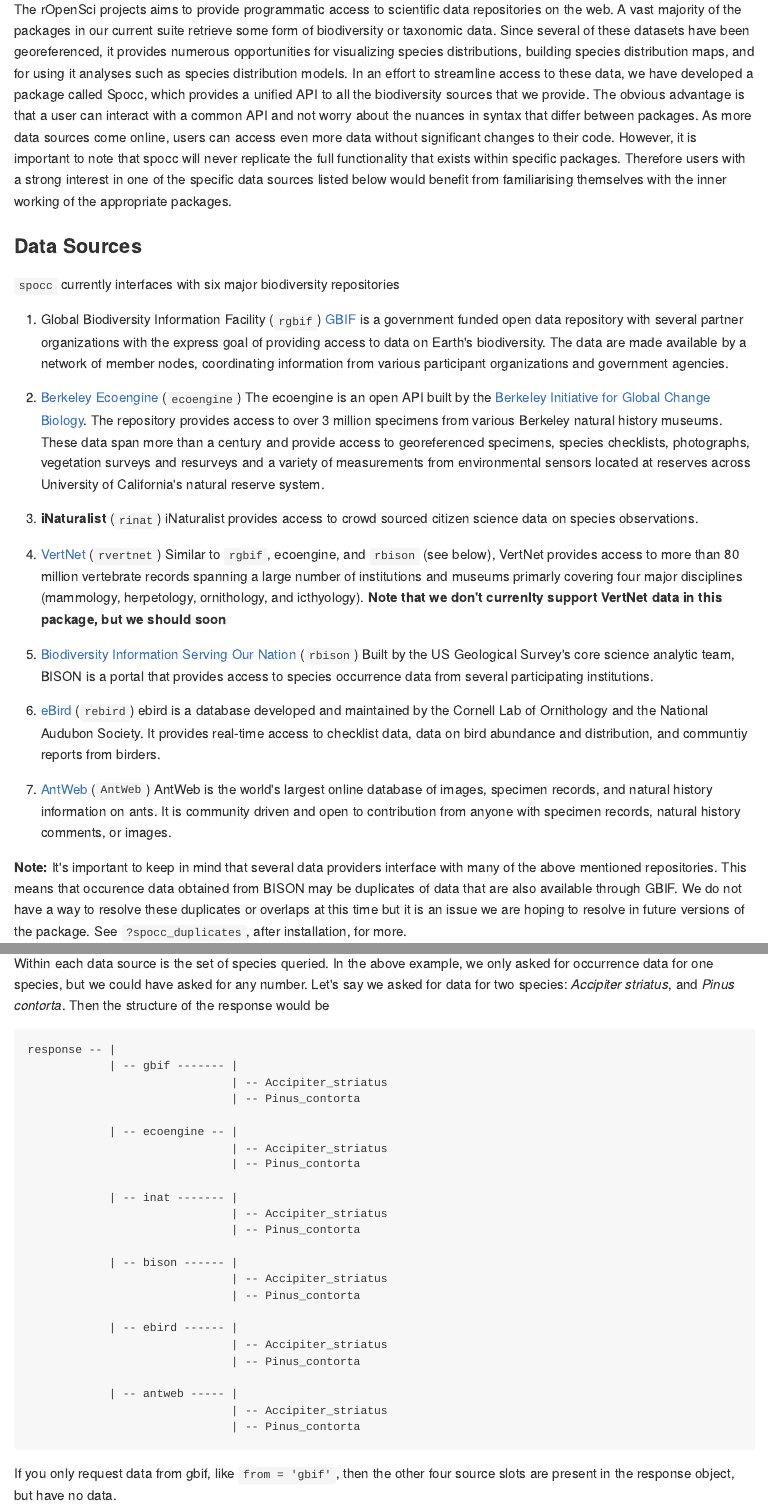
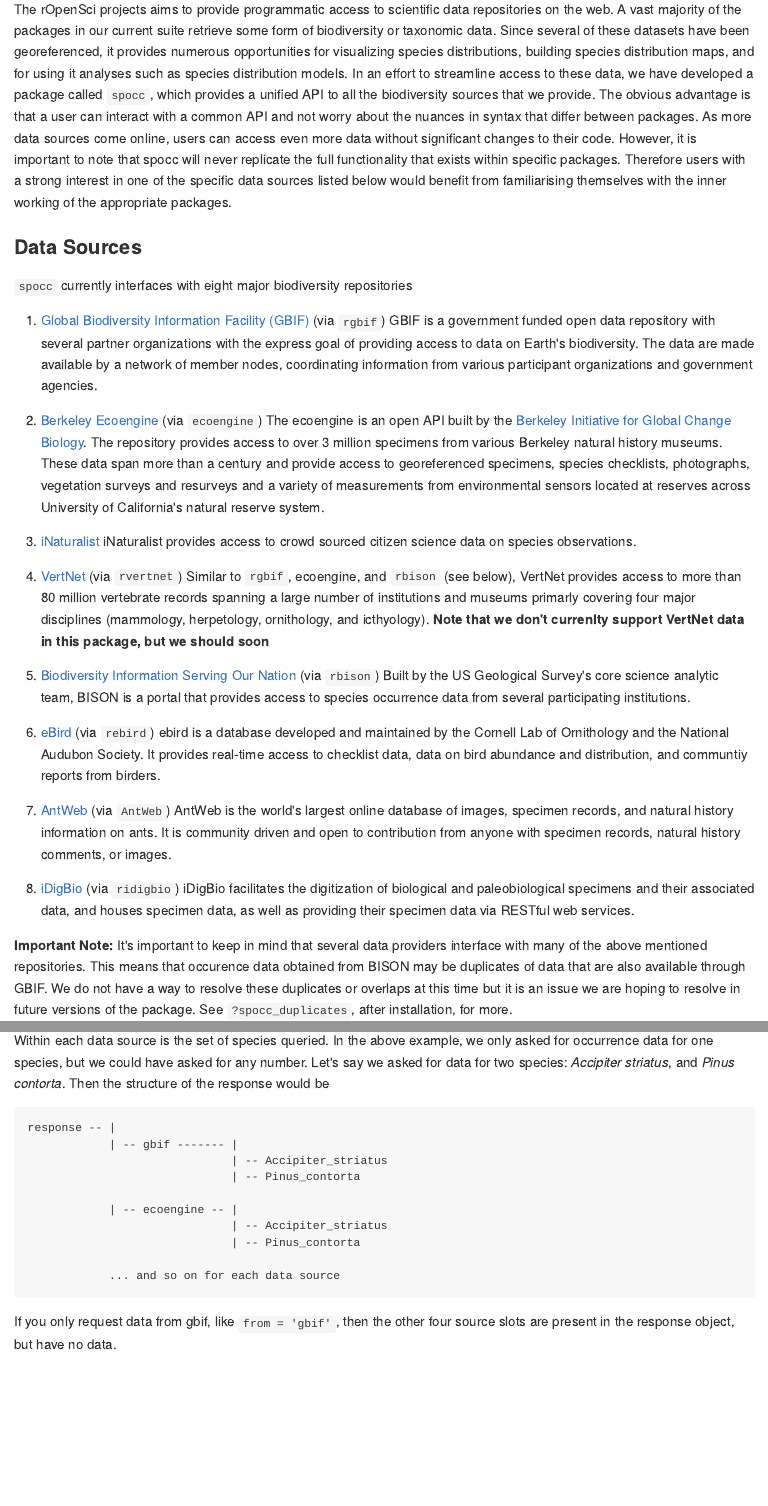
Before and after one commit to ropensci/spocc, an R Markdown document (inst/vign/spocc_vignette.Rmd): the page in a window 1100 px wide, from 170 px down, and a second part further down, joined at a grey line. The pictures show the output file inst/vign/spocc_vignette.md that the author committed with the source, drawn offline in the style of GitHub.

Commit message:
updated pkg vignette

````diff
--- a/inst/vign/spocc_vignette.Rmd
+++ b/inst/vign/spocc_vignette.Rmd
@@ -18,34 +18,37 @@
 
 ### Introduction
 
-The rOpenSci projects aims to provide programmatic access to scientific data repositories on the web. A vast majority of the packages in our current suite retrieve some form of biodiversity or taxonomic data. Since several of these datasets have been georeferenced, it provides numerous opportunities for visualizing species distributions, building species distribution maps, and for using it analyses such as species distribution models. In an effort to streamline access to these data, we have developed a package called Spocc, which provides a unified API to all the biodiversity sources that we provide. The obvious advantage is that a user can interact with a common API and not worry about the nuances in syntax that differ between packages. As more data sources come online, users can access even more data without significant changes to their code. However, it is important to note that spocc will never replicate the full functionality that exists within specific packages. Therefore users with a strong interest in one of the specific data sources listed below would benefit from familiarising themselves with the inner working of the appropriate packages.
+The rOpenSci projects aims to provide programmatic access to scientific data repositories on the web. A vast majority of the packages in our current suite retrieve some form of biodiversity or taxonomic data. Since several of these datasets have been georeferenced, it provides numerous opportunities for visualizing species distributions, building species distribution maps, and for using it analyses such as species distribution models. In an effort to streamline access to these data, we have developed a package called `spocc`, which provides a unified API to all the biodiversity sources that we provide. The obvious advantage is that a user can interact with a common API and not worry about the nuances in syntax that differ between packages. As more data sources come online, users can access even more data without significant changes to their code. However, it is important to note that spocc will never replicate the full functionality that exists within specific packages. Therefore users with a strong interest in one of the specific data sources listed below would benefit from familiarising themselves with the inner working of the appropriate packages.
 
 ### Data Sources
 
-`spocc` currently interfaces with six major biodiversity repositories
+`spocc` currently interfaces with eight major biodiversity repositories
 
-1. Global Biodiversity Information Facility (`rgbif`)
-[GBIF](http://www.gbif.org/) is a government funded open data repository with several partner organizations with the express goal of providing access to data on Earth's biodiversity. The data are made available by a network of member nodes, coordinating information from various participant organizations and government agencies.
+1. [Global Biodiversity Information Facility (GBIF)](http://www.gbif.org/) (via `rgbif`)
+GBIF is a government funded open data repository with several partner organizations with the express goal of providing access to data on Earth's biodiversity. The data are made available by a network of member nodes, coordinating information from various participant organizations and government agencies.
 
-2. [Berkeley Ecoengine](http://ecoengine.berkeley.edu/) (`ecoengine`)
+2. [Berkeley Ecoengine](http://ecoengine.berkeley.edu/) (via `ecoengine`)
 The ecoengine is an open API built by the [Berkeley Initiative for Global Change Biology](http://globalchange.berkeley.edu/). The repository provides access to over 3 million specimens from various Berkeley natural history museums. These data span more than a century and provide access to georeferenced specimens, species checklists, photographs, vegetation surveys and resurveys and a variety of measurements from environmental sensors located at reserves across University of California's natural reserve system.
 
-3. __iNaturalist__ (`rinat`)
+3. [iNaturalist](http://www.inaturalist.org/)
 iNaturalist provides access to crowd sourced citizen science data on species observations.
 
-4. [VertNet](http://vertnet.org/) (`rvertnet`)
+4. [VertNet](http://vertnet.org/) (via `rvertnet`)
 Similar to `rgbif`, ecoengine, and `rbison` (see below), VertNet provides access to more than 80 million vertebrate records spanning a large number of institutions and museums primarly covering four major disciplines (mammology, herpetology, ornithology, and icthyology). __Note that we don't currenlty support VertNet data in this package, but we should soon__
 
-5. [Biodiversity Information Serving Our Nation](http://bison.usgs.ornl.gov/) (`rbison`)
+5. [Biodiversity Information Serving Our Nation](http://bison.usgs.ornl.gov/) (via `rbison`)
 Built by the US Geological Survey's core science analytic team, BISON is a portal that provides access to species occurrence data from several participating institutions.
 
-6. [eBird](http://ebird.org/content/ebird/) (`rebird`)
+6. [eBird](http://ebird.org/content/ebird/) (via `rebird`)
 ebird is a database developed and maintained by the Cornell Lab of Ornithology and the National Audubon Society. It provides real-time access to checklist data, data on bird abundance and distribution, and communtiy reports from birders.
 
-7. [AntWeb](http://antweb.org) (`AntWeb`)
+7. [AntWeb](http://antweb.org) (via `AntWeb`)
 AntWeb is the world's largest online database of images, specimen records, and natural history information on ants. It is community driven and open to contribution from anyone with specimen records, natural history comments, or images.
 
-__Note:__ It's important to keep in mind that several data providers interface with many of the above mentioned repositories. This means that occurence data obtained from BISON may be duplicates of data that are also available through GBIF. We do not have a way to resolve these duplicates or overlaps at this time but it is an issue we are hoping to resolve in future versions of the package. See `?spocc_duplicates`, after installation, for more.
+8. [iDigBio](https://www.idigbio.org/) (via `ridigbio`)
+iDigBio facilitates the digitization of biological and paleobiological specimens and their associated data, and houses specimen data, as well as providing their specimen data via RESTful web services.
+
+__Important Note:__ It's important to keep in mind that several data providers interface with many of the above mentioned repositories. This means that occurence data obtained from BISON may be duplicates of data that are also available through GBIF. We do not have a way to resolve these duplicates or overlaps at this time but it is an issue we are hoping to resolve in future versions of the package. See `?spocc_duplicates`, after installation, for more.
 
 
 ### Data retrieval
@@ -71,21 +74,7 @@
                               | -- Accipiter_striatus
                               | -- Pinus_contorta
 
-            | -- inat ------- |
-                              | -- Accipiter_striatus
-                              | -- Pinus_contorta
-
-            | -- bison ------ |
-                              | -- Accipiter_striatus
-                              | -- Pinus_contorta
-
-            | -- ebird ------ |
-                              | -- Accipiter_striatus
-                              | -- Pinus_contorta
-
-            | -- antweb ----- |
-                              | -- Accipiter_striatus
-                              | -- Pinus_contorta
+            ... and so on for each data source
 
 ```
 
````
Also changed, not shown: inst/vign/spocc_vignette.md, inst/vign/spocc_vignette.Rmd (2 more changed lines).
